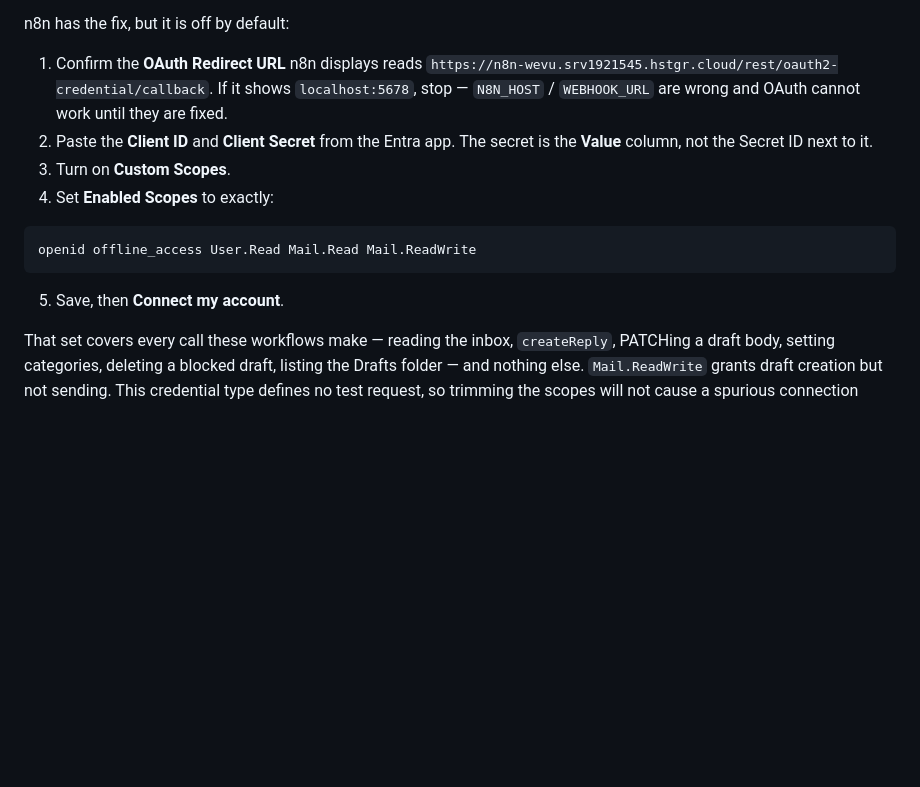
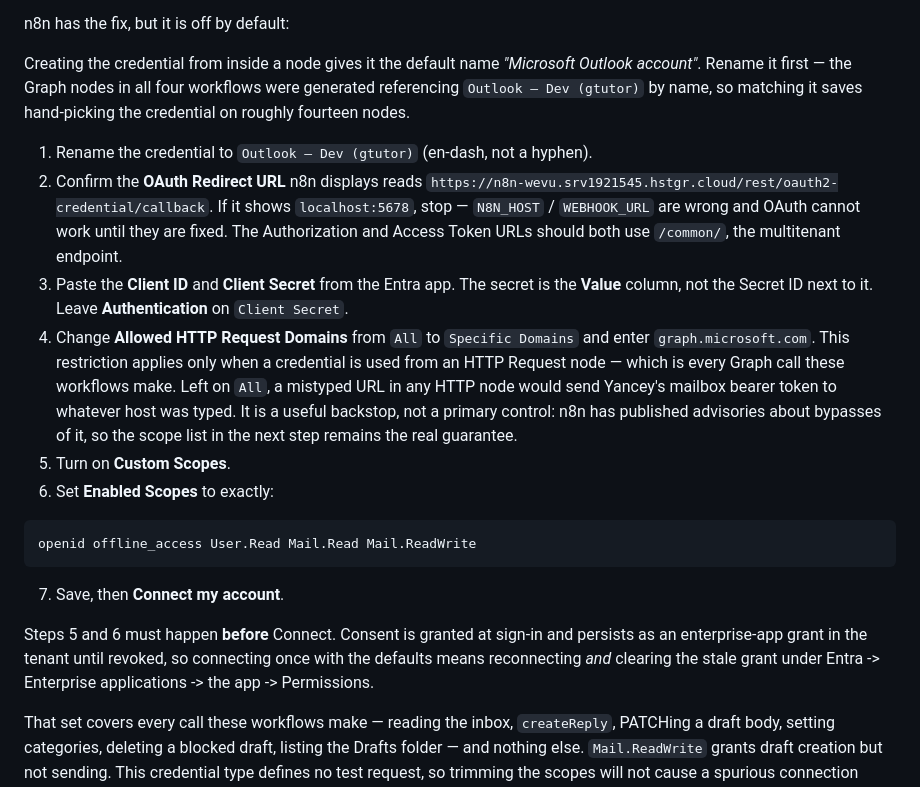
Before and after one commit to gabriel-tutor/yancey-automation, a Markdown page: docs/DEPLOY.md, the part around the change. GitHub-like rendering; blank space fills up the shorter version.

Commit message:
Restrict the Outlook credential to graph.microsoft.com
Every Graph call in these workflows goes through an HTTP Request node with a
predefined credential type, which is precisely the case n8n's "Allowed HTTP
Request Domains" governs — the setting has no effect when a credential is used
from its own dedicated node. Left on the default "All", a mistyped URL in any
HTTP node would send the mailbox bearer token to whatever host was typed.

Recorded as a backstop rather than a primary control: n8n has published
advisories about bypasses of this restriction, so the trimmed scope list stays
the real guarantee that the agent cannot send mail.

Also notes that the credential must be renamed to Outlook – Dev (gtutor), since
creating it from inside a node defaults to "Microsoft Outlook account" and the
generated nodes reference the credential by name, and that Custom Scopes must be
set before Connect — consent is granted at sign-in and persists as a tenant
enterprise-app grant until revoked.

Co-Authored-By: Claude Opus 5 (1M context) <noreply@anthropic.com>

````diff
--- a/docs/DEPLOY.md
+++ b/docs/DEPLOY.md
@@ -69,20 +69,40 @@ front of the client.
 
 n8n has the fix, but it is off by default:
 
-1. Confirm the **OAuth Redirect URL** n8n displays reads
+Creating the credential from inside a node gives it the default name
+*"Microsoft Outlook account"*. Rename it first — the Graph nodes in all four
+workflows were generated referencing `Outlook – Dev (gtutor)` by name, so
+matching it saves hand-picking the credential on roughly fourteen nodes.
+
+1. Rename the credential to `Outlook – Dev (gtutor)` (en-dash, not a hyphen).
+2. Confirm the **OAuth Redirect URL** n8n displays reads
    `https://n8n-wevu.srv1921545.hstgr.cloud/rest/oauth2-credential/callback`.
    If it shows `localhost:5678`, stop — `N8N_HOST` / `WEBHOOK_URL` are wrong and
-   OAuth cannot work until they are fixed.
-2. Paste the **Client ID** and **Client Secret** from the Entra app. The secret
-   is the **Value** column, not the Secret ID next to it.
-3. Turn on **Custom Scopes**.
-4. Set **Enabled Scopes** to exactly:
+   OAuth cannot work until they are fixed. The Authorization and Access Token
+   URLs should both use `/common/`, the multitenant endpoint.
+3. Paste the **Client ID** and **Client Secret** from the Entra app. The secret
+   is the **Value** column, not the Secret ID next to it. Leave
+   **Authentication** on `Client Secret`.
+4. Change **Allowed HTTP Request Domains** from `All` to `Specific Domains` and
+   enter `graph.microsoft.com`. This restriction applies only when a credential
+   is used from an HTTP Request node — which is every Graph call these workflows
+   make. Left on `All`, a mistyped URL in any HTTP node would send Yancey's
+   mailbox bearer token to whatever host was typed. It is a useful backstop, not
+   a primary control: n8n has published advisories about bypasses of it, so the
+   scope list in the next step remains the real guarantee.
+5. Turn on **Custom Scopes**.
+6. Set **Enabled Scopes** to exactly:
 
 ```
 openid offline_access User.Read Mail.Read Mail.ReadWrite
 ```
 
-5. Save, then **Connect my account**.
+7. Save, then **Connect my account**.
+
+Steps 5 and 6 must happen **before** Connect. Consent is granted at sign-in and
+persists as an enterprise-app grant in the tenant until revoked, so connecting
+once with the defaults means reconnecting *and* clearing the stale grant under
+Entra -> Enterprise applications -> the app -> Permissions.
 
 That set covers every call these workflows make — reading the inbox,
 `createReply`, PATCHing a draft body, setting categories, deleting a blocked
````
